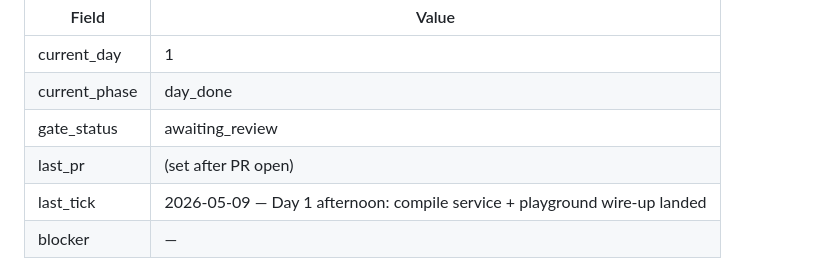
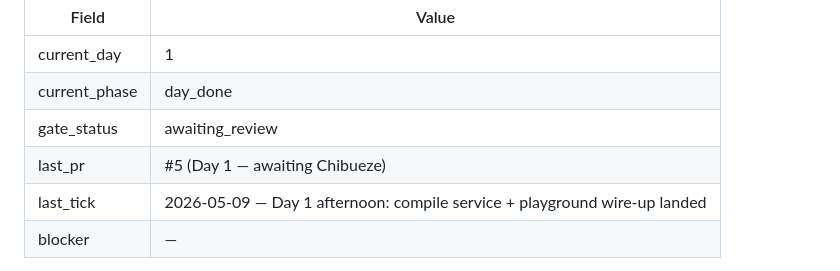
Before and after one commit to gb-lang/gbasic, a Markdown page: progress-tracker.md, the part around the change. Drawn GitHub-style.

Commit message:
chore(tracker): record Day 1 PR #5

```diff
--- a/progress-tracker.md
+++ b/progress-tracker.md
@@ -11,7 +11,7 @@
 | current_day | 1 |
 | current_phase | day_done |
 | gate_status | awaiting_review |
-| last_pr | (set after PR open) |
+| last_pr | #5 (Day 1 — awaiting Chibueze) |
 | last_tick | 2026-05-09 — Day 1 afternoon: compile service + playground wire-up landed |
 | blocker | — |
 
```
